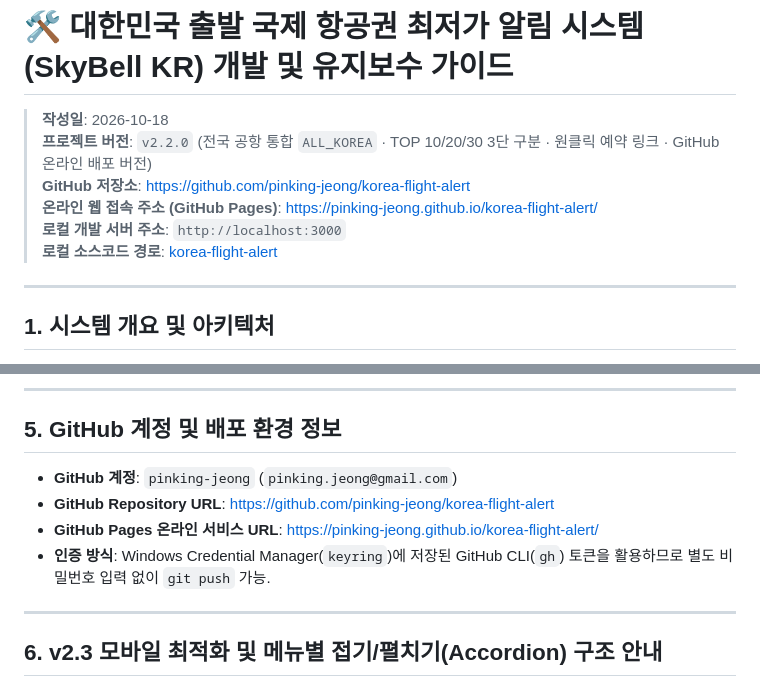
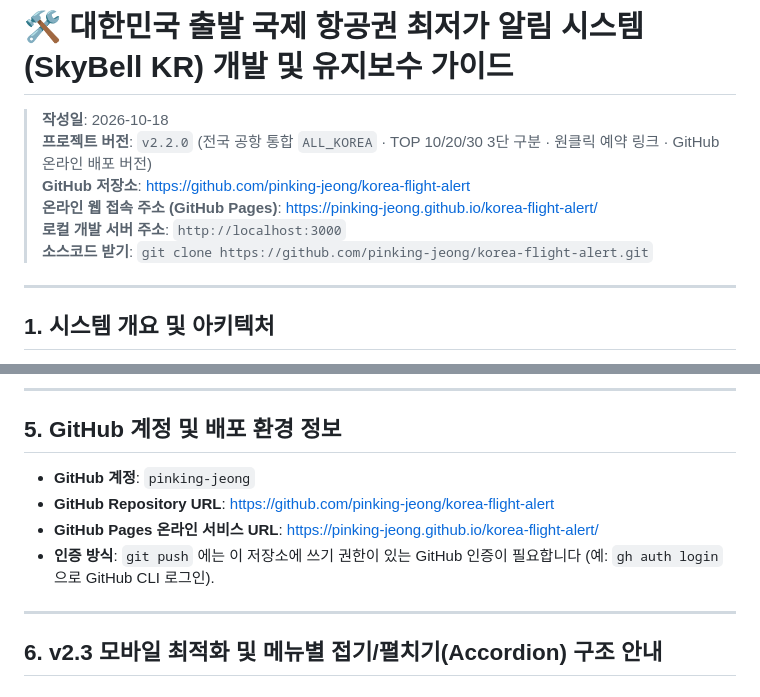
Before and after one commit to pinking-jeong/korea-flight-alert, a Markdown page: DEVELOPMENT_GUIDE.md, 2 parts joined by grey strips. Rendered like a GitHub page.

```diff
--- a/DEVELOPMENT_GUIDE.md
+++ b/DEVELOPMENT_GUIDE.md
@@ -5,7 +5,7 @@
 > **GitHub 저장소**: [https://github.com/pinking-jeong/korea-flight-alert](https://github.com/pinking-jeong/korea-flight-alert)
 > **온라인 웹 접속 주소 (GitHub Pages)**: [https://pinking-jeong.github.io/korea-flight-alert/](https://pinking-jeong.github.io/korea-flight-alert/)
 > **로컬 개발 서버 주소**: `http://localhost:3000`
-> **로컬 소스코드 경로**: [korea-flight-alert](file:///C:/Users/geniu/Documents/Obsidian%20Vault/Using%20Antigravity/korea-flight-alert)
+> **소스코드 받기**: `git clone https://github.com/pinking-jeong/korea-flight-alert.git`
 
 ---
 
@@ -164,10 +164,10 @@ git push origin main
 
 ## 5. GitHub 계정 및 배포 환경 정보
 
-- **GitHub 계정**: `pinking-jeong` (`pinking.jeong@gmail.com`)
+- **GitHub 계정**: `pinking-jeong`
 - **GitHub Repository URL**: [https://github.com/pinking-jeong/korea-flight-alert](https://github.com/pinking-jeong/korea-flight-alert)
 - **GitHub Pages 온라인 서비스 URL**: [https://pinking-jeong.github.io/korea-flight-alert/](https://pinking-jeong.github.io/korea-flight-alert/)
-- **인증 방식**: Windows Credential Manager(`keyring`)에 저장된 GitHub CLI(`gh`) 토큰을 활용하므로 별도 비밀번호 입력 없이 `git push` 가능.
+- **인증 방식**: `git push` 에는 이 저장소에 쓰기 권한이 있는 GitHub 인증이 필요합니다 (예: `gh auth login` 으로 GitHub CLI 로그인).
 
 ---
 
```
Also changed, not shown: other parts of DEVELOPMENT_GUIDE.md (+16 -16 lines).
